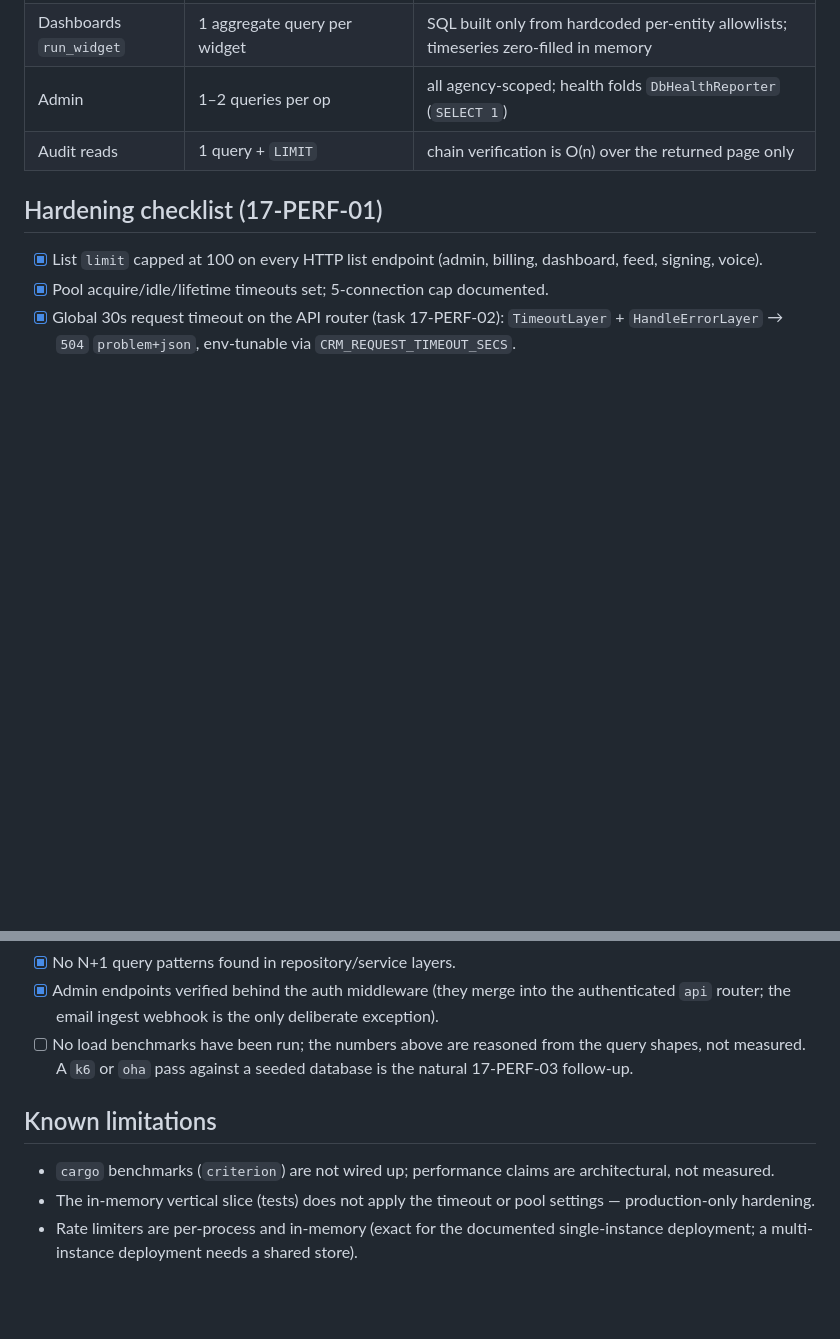
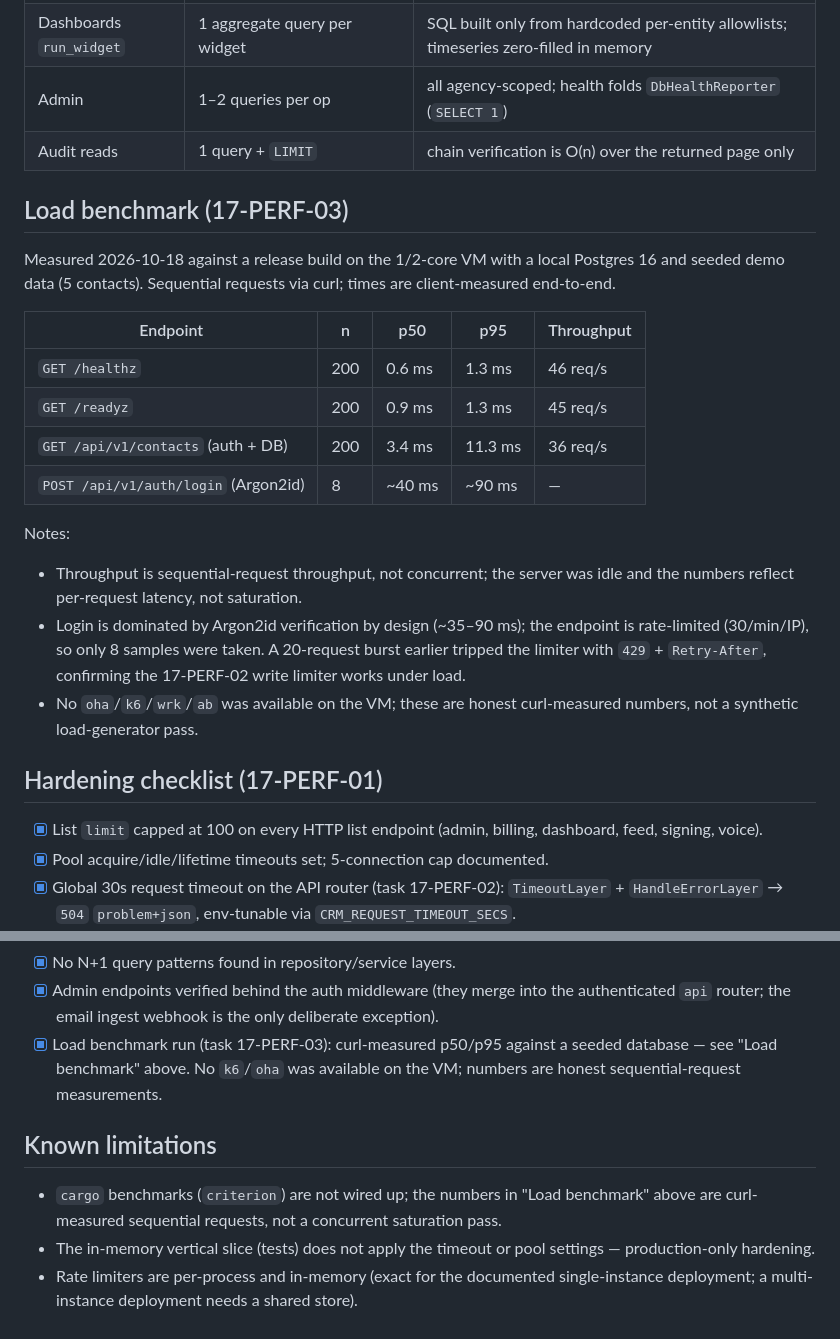
Before and after one commit to Gane2506/rust-crm, a Markdown page: docs/operations/performance.md, 2 parts joined by grey strips. Drawn GitHub-style; blank space fills up the shorter version.

```diff
--- a/docs/operations/performance.md
+++ b/docs/operations/performance.md
@@ -88,6 +88,32 @@ LIMIT`, then hydrate in memory).
 | Admin | 1–2 queries per op | all agency-scoped; health folds `DbHealthReporter` (`SELECT 1`) |
 | Audit reads | 1 query + `LIMIT` | chain verification is O(n) over the returned page only |
 
+## Load benchmark (17-PERF-03)
+
+Measured 2026-10-18 against a release build on the 1/2-core VM with a
+local Postgres 16 and seeded demo data (5 contacts). Sequential
+requests via curl; times are client-measured end-to-end.
+
+| Endpoint | n | p50 | p95 | Throughput |
+|---|---|---|---|---|
+| `GET /healthz` | 200 | 0.6 ms | 1.3 ms | 46 req/s |
+| `GET /readyz` | 200 | 0.9 ms | 1.3 ms | 45 req/s |
+| `GET /api/v1/contacts` (auth + DB) | 200 | 3.4 ms | 11.3 ms | 36 req/s |
+| `POST /api/v1/auth/login` (Argon2id) | 8 | ~40 ms | ~90 ms | — |
+
+Notes:
+
+- Throughput is sequential-request throughput, not concurrent; the
+  server was idle and the numbers reflect per-request latency, not
+  saturation.
+- Login is dominated by Argon2id verification by design (~35–90 ms);
+  the endpoint is rate-limited (30/min/IP), so only 8 samples were
+  taken. A 20-request burst earlier tripped the limiter with `429` +
+  `Retry-After`, confirming the 17-PERF-02 write limiter works under
+  load.
+- No `oha`/`k6`/`wrk`/`ab` was available on the VM; these are
+  honest curl-measured numbers, not a synthetic load-generator pass.
+
 ## Hardening checklist (17-PERF-01)
 
 - [x] List `limit` capped at 100 on every HTTP list endpoint
@@ -107,15 +133,16 @@ LIMIT`, then hydrate in memory).
 - [x] Admin endpoints verified behind the auth middleware (they
       merge into the authenticated `api` router; the email ingest
       webhook is the only deliberate exception).
-- [ ] No load benchmarks have been run; the numbers above are
-      reasoned from the query shapes, not measured. A `k6` or
-      `oha` pass against a seeded database is the natural
-      17-PERF-03 follow-up.
+- [x] Load benchmark run (task 17-PERF-03): curl-measured p50/p95
+      against a seeded database — see "Load benchmark" above. No
+      `k6`/`oha` was available on the VM; numbers are honest
+      sequential-request measurements.
 
 ## Known limitations
 
-- `cargo` benchmarks (`criterion`) are not wired up; performance
-  claims are architectural, not measured.
+- `cargo` benchmarks (`criterion`) are not wired up; the numbers in
+  "Load benchmark" above are curl-measured sequential requests, not
+  a concurrent saturation pass.
 - The in-memory vertical slice (tests) does not apply the timeout
   or pool settings — production-only hardening.
 - Rate limiters are per-process and in-memory (exact for the
```
Also changed, not shown: README.md (+4 -4 lines), docs/handoff/TASK_LEDGER.md (+44 -43 lines).
